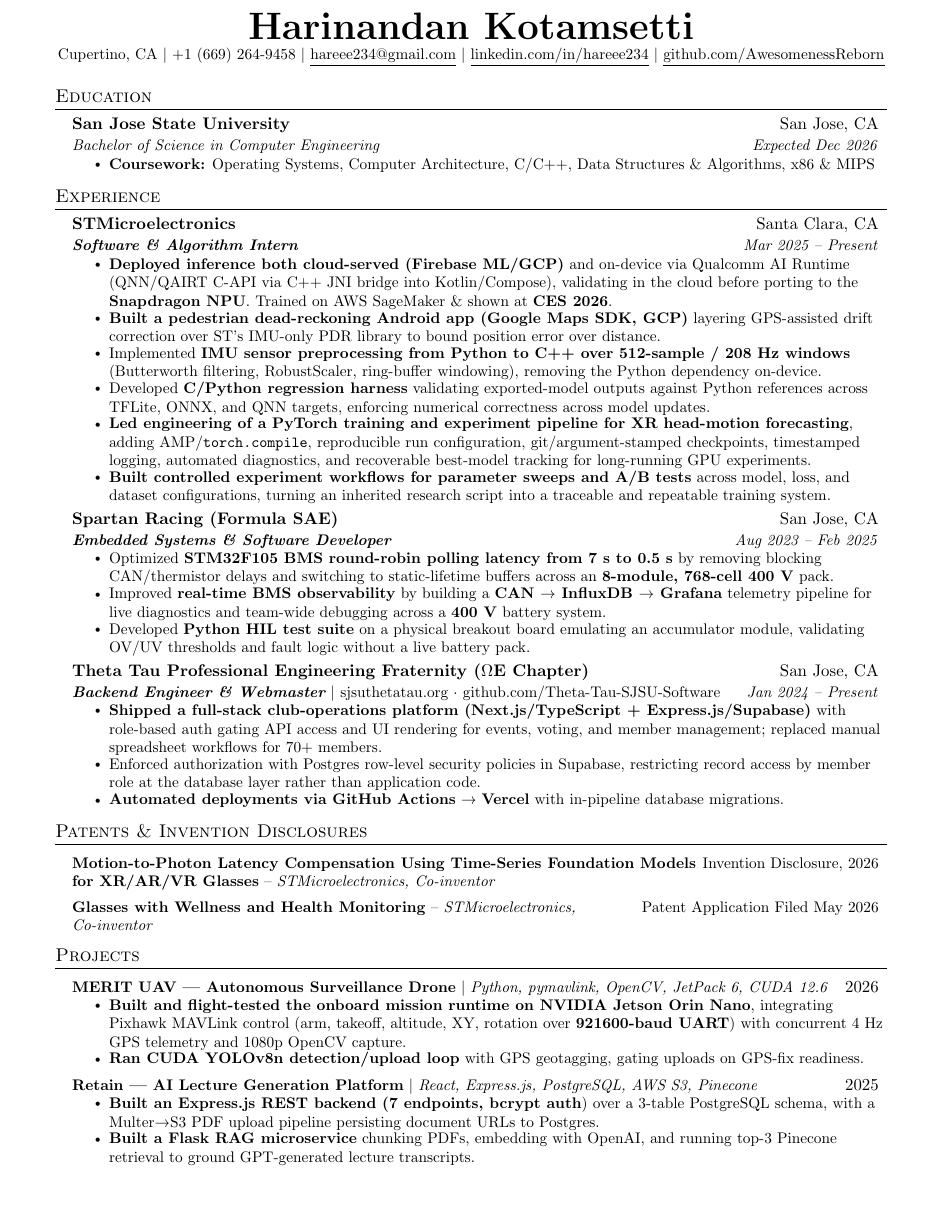
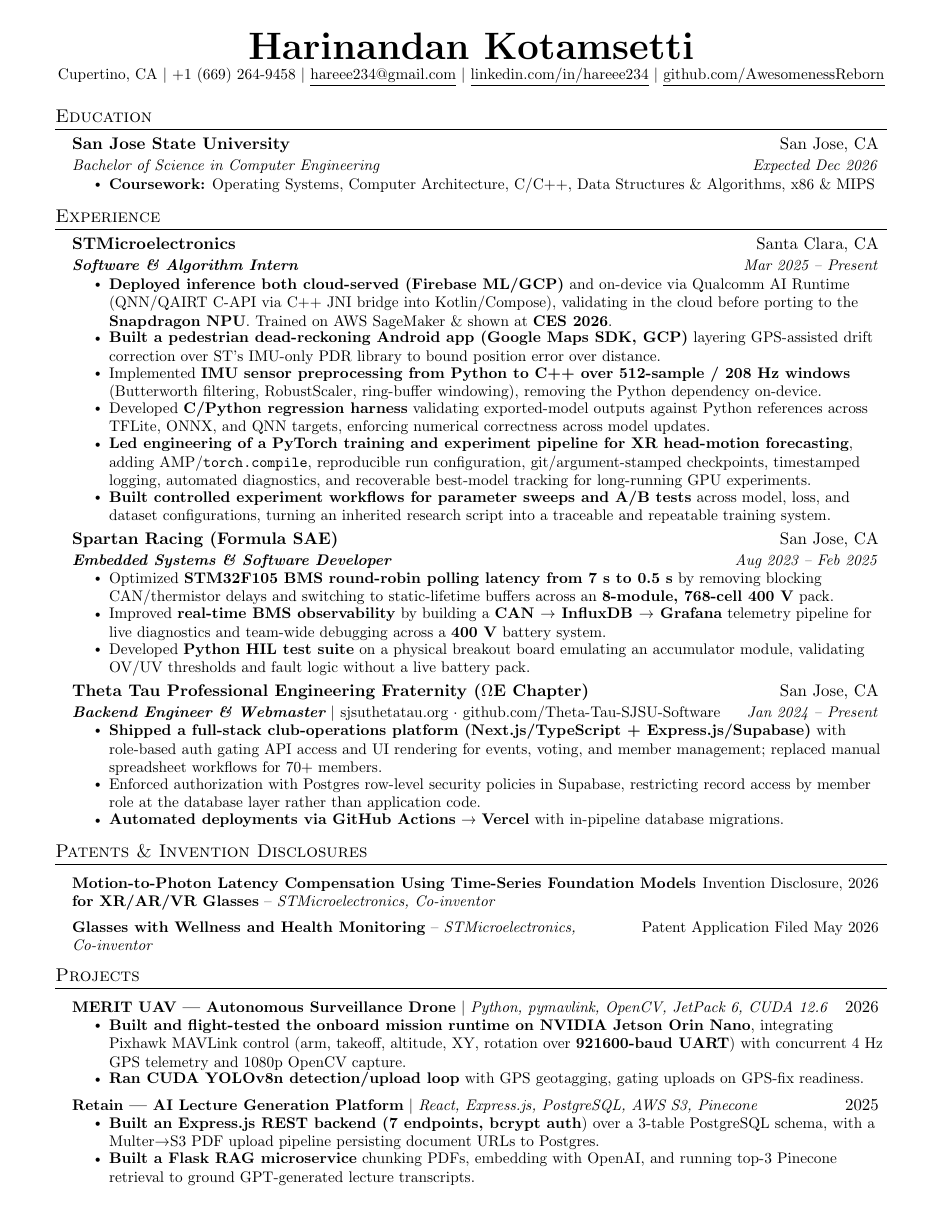
Before and after one commit to AwesomenessReborn/resume-docs, a LaTeX CV (hari-resume-swe.tex, which reads shared/preamble.tex): page 1 of 2. Compiled offline with pdfLaTeX.

Commit message:
margin change ... for consistent sizing

```diff
--- a/shared/preamble.tex
+++ b/shared/preamble.tex
@@ -21,8 +21,8 @@
 \addtolength{\oddsidemargin}{-0.5in}
 \addtolength{\evensidemargin}{-0.5in}
 \addtolength{\textwidth}{1in}
-\addtolength{\topmargin}{-0.88in}
-\addtolength{\textheight}{1.9in}
+\addtolength{\topmargin}{-0.7in}
+\addtolength{\textheight}{1.4in}
 
 \urlstyle{same}
 \raggedbottom
```
